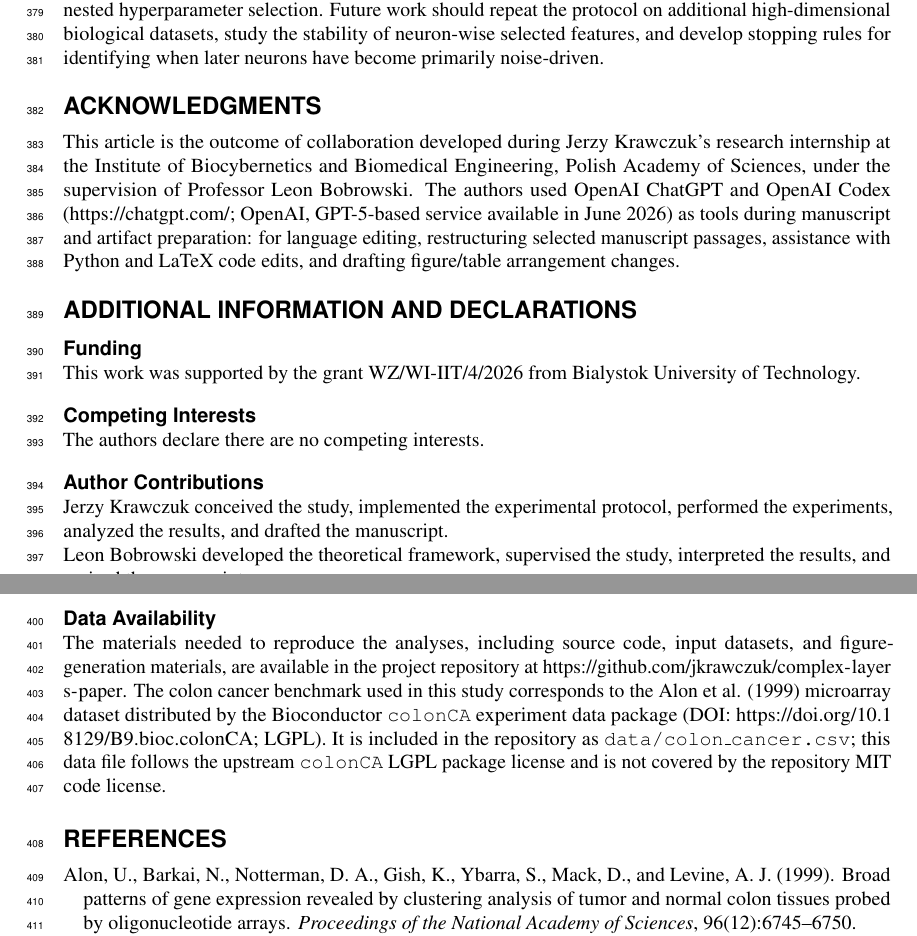
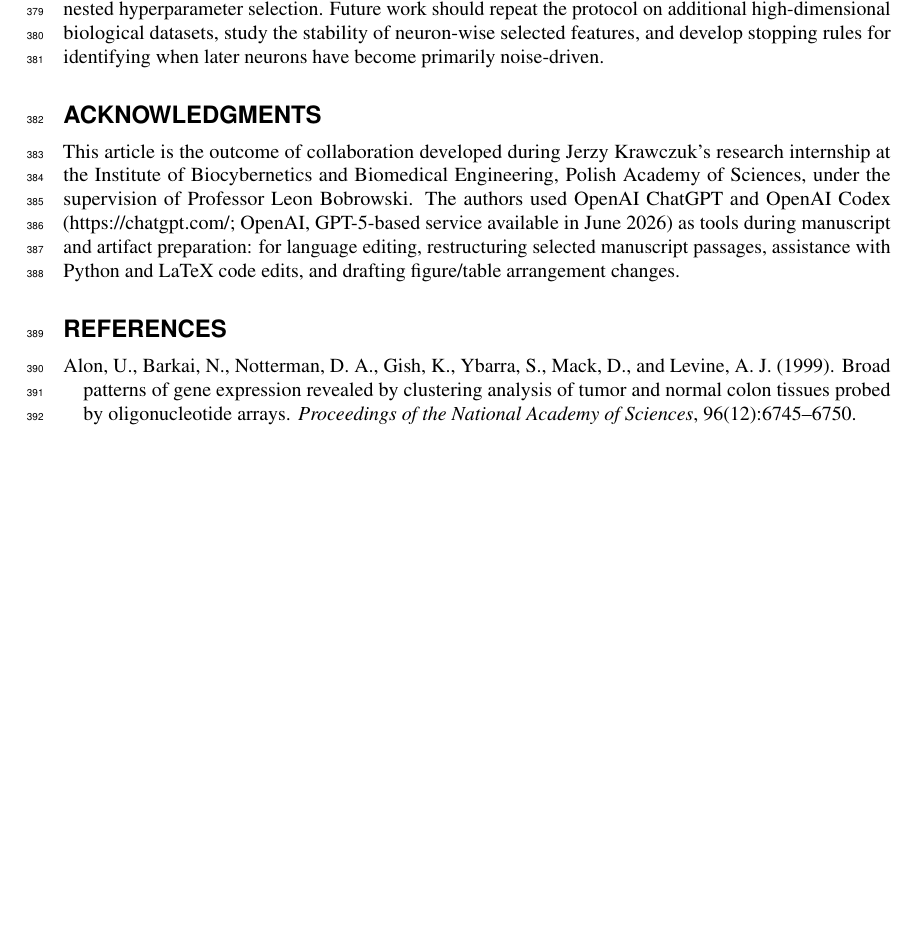
Before and after one commit to jkrawczuk/complex-layers-paper, a LaTeX document (paper/main.tex): two parts of pages 13 and 14 of 17 before the commit and part of page 13 of 17 after it, the two joined at a grey line, cut so that both start at the same text, the shorter picture padded with empty space. Compiled offline with pdfLaTeX.

Commit message:
Remove duplicated PeerJ declarations

```diff
--- a/paper/main.tex
+++ b/paper/main.tex
@@ -69,34 +69,6 @@ available in June 2026) as tools during manuscript and artifact preparation: for
 restructuring selected manuscript passages, assistance with Python and LaTeX code edits, and drafting
 figure/table arrangement changes.
 
-\section*{Additional Information and Declarations}
-\subsection*{Funding}
-This work was supported by the grant WZ/WI-IIT/4/2026 from Bialystok University of Technology.
-
-\subsection*{Competing Interests}
-The authors declare there are no competing interests.
-
-\subsection*{Author Contributions}
-Jerzy Krawczuk conceived the study, implemented the experimental protocol, performed the experiments,
-analyzed the results, and drafted the manuscript.
-
-\noindent
-Leon Bobrowski developed the theoretical framework, supervised the study, interpreted the results,
-and revised the manuscript.
-
-\noindent
-Both authors approved the final draft.
-
-\subsection*{Data Availability}
-The materials needed to reproduce the analyses, including source code, input datasets, and figure-generation
-materials, are available in the project repository at
-\url{https://github.com/jkrawczuk/complex-layers-paper}.
-The colon cancer benchmark used in this study corresponds to the Alon et al. (1999) microarray dataset
-distributed by the Bioconductor \texttt{colonCA} experiment data package (DOI:
-\url{https://doi.org/10.18129/B9.bioc.colonCA}; LGPL). It is included in the repository as
-\texttt{data/colon\_cancer.csv}; this data file follows the upstream \texttt{colonCA} LGPL package license and
-is not covered by the repository MIT code license.
-
 \bibliography{references}
 
 \input{sections/appendix}
```
Also changed, not shown: 1 other file.
